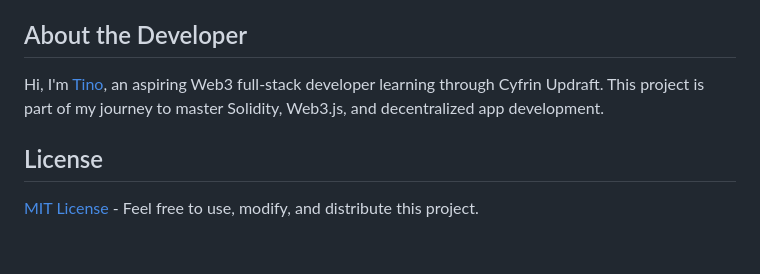
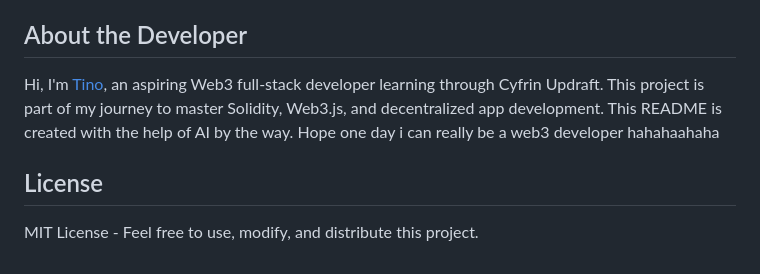
Before and after one commit to dinomartino/First-Dapp, a Markdown page: README.md, the part around the change. Drawn GitHub-style.

```diff
--- a/README.md
+++ b/README.md
@@ -87,8 +87,8 @@ First-Dapp/
 
 ## About the Developer
 
-Hi, I'm [Tino](https://github.com/dinomartino), an aspiring Web3 full-stack developer learning through Cyfrin Updraft. This project is part of my journey to master Solidity, Web3.js, and decentralized app development.
+Hi, I'm [Tino](https://github.com/dinomartino), an aspiring Web3 full-stack developer learning through Cyfrin Updraft. This project is part of my journey to master Solidity, Web3.js, and decentralized app development. This README is created with the help of AI by the way. Hope one day i can really be a web3 developer hahahaahaha
 
 ## License
 
-[MIT License](LICENSE) - Feel free to use, modify, and distribute this project.
+MIT License - Feel free to use, modify, and distribute this project.
```
